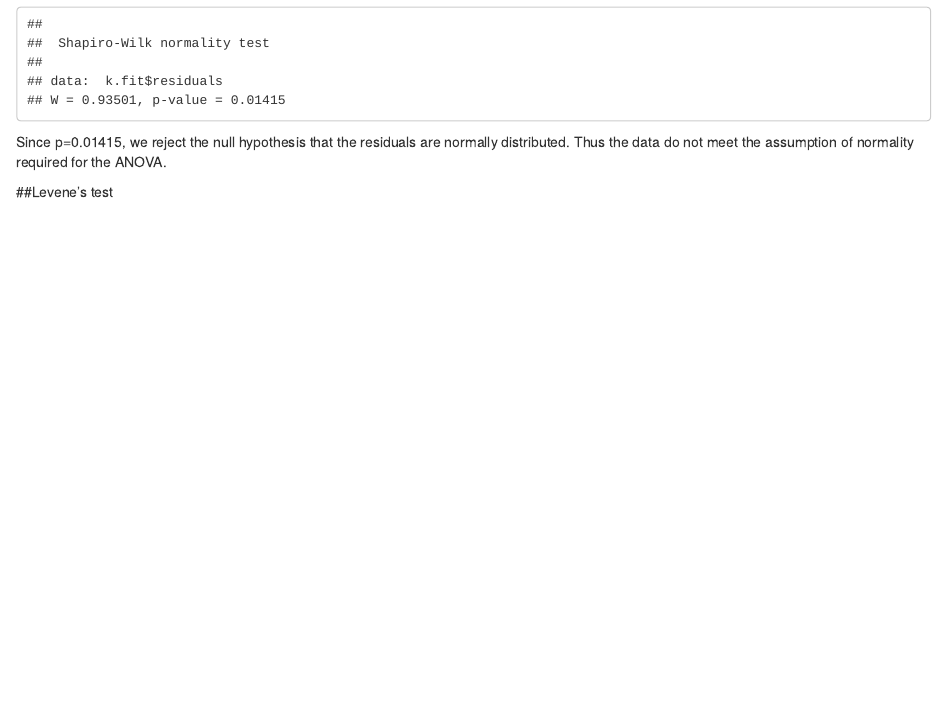
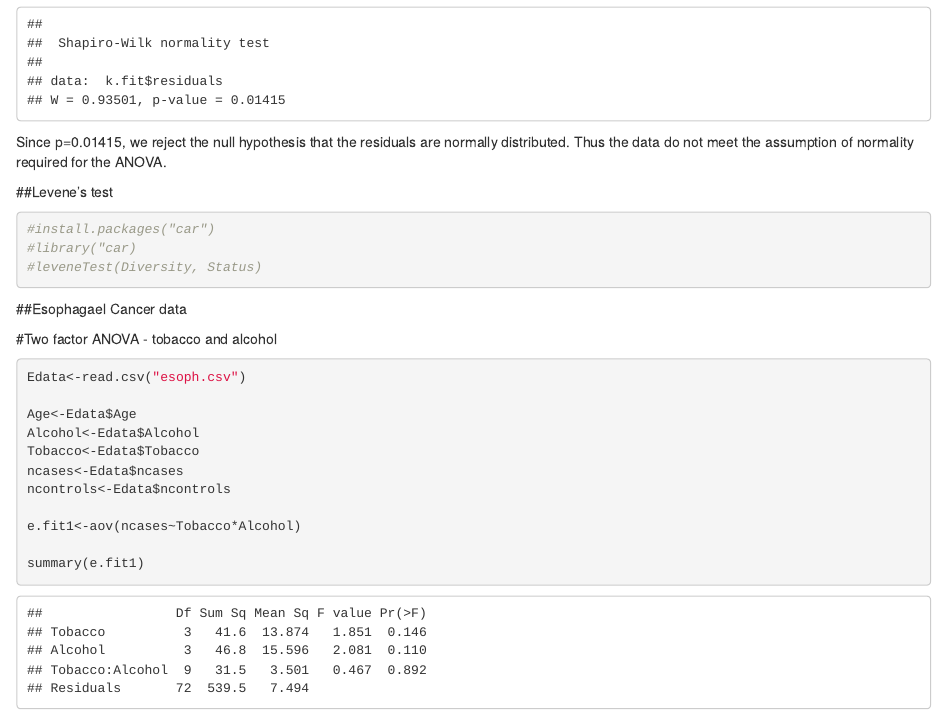
Before and after one commit to asauk/Biol-612-Homework-3, an R Markdown document (ASauk_Biol612_Homework3.Rmd): the page in a window 1100 px wide, from 1740 px down. Rendered offline with R 4.5, knitr and Pandoc, with nearby package versions.

Commit message:
Part 1 ANOVAs levine test still not working esophageal cancer needs work

````diff
--- a/ASauk_Biol612_Homework3.Rmd
+++ b/ASauk_Biol612_Homework3.Rmd
@@ -55,5 +55,24 @@ Since p=0.01415, we reject the null hypothesis that the residuals are normally d
 
 ##Levene's test
 ```{r}
+#install.packages("car")
+#library("car)
+#leveneTest(Diversity, Status)
+```
 
+##Esophagael Cancer data
+
+#Two factor ANOVA - tobacco and alcohol
+```{r}
+Edata<-read.csv("esoph.csv")
+
+Age<-Edata$Age
+Alcohol<-Edata$Alcohol
+Tobacco<-Edata$Tobacco
+ncases<-Edata$ncases
+ncontrols<-Edata$ncontrols
+
+e.fit1<-aov(ncases~Tobacco*Alcohol)
+
+summary(e.fit1)
 ```
````
Also changed, not shown: ASauk_Biol612_Homework3.html, ASauk_Biol612_Homework3.Rmd (24 more changed lines).
